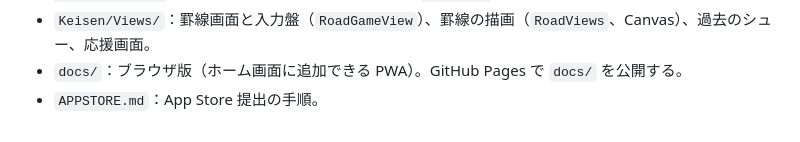
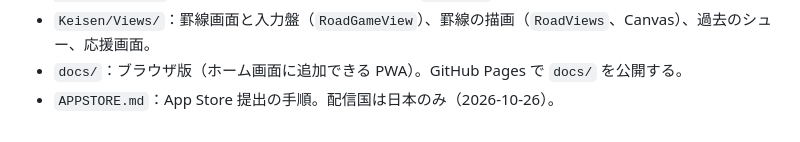
Before and after one commit to momoshirikubire/baccarat, a Markdown page: CLAUDE.md, the part around the change. GitHub-like rendering.

```diff
--- a/CLAUDE.md
+++ b/CLAUDE.md
@@ -45,4 +45,4 @@
 - `Keisen/Store/TipStore.swift`：StoreKit 2 のチップ。商品ID は `com.tadahonami.keisen.tip.small / medium / large`（消耗型。¥500 / ¥1,000 / ¥2,000）。`tip.huge`（¥5,000）は 2026-10 にやめた。
 - `Keisen/Views/`：罫線画面と入力盤（`RoadGameView`）、罫線の描画（`RoadViews`、Canvas）、過去のシュー、応援画面。
 - `docs/`：ブラウザ版（ホーム画面に追加できる PWA）。GitHub Pages で `docs/` を公開する。
-- `APPSTORE.md`：App Store 提出の手順。
+- `APPSTORE.md`：App Store 提出の手順。配信国は日本のみ（2026-10-26）。
```
Also changed, not shown: APPSTORE.md (+1 -0 lines).
